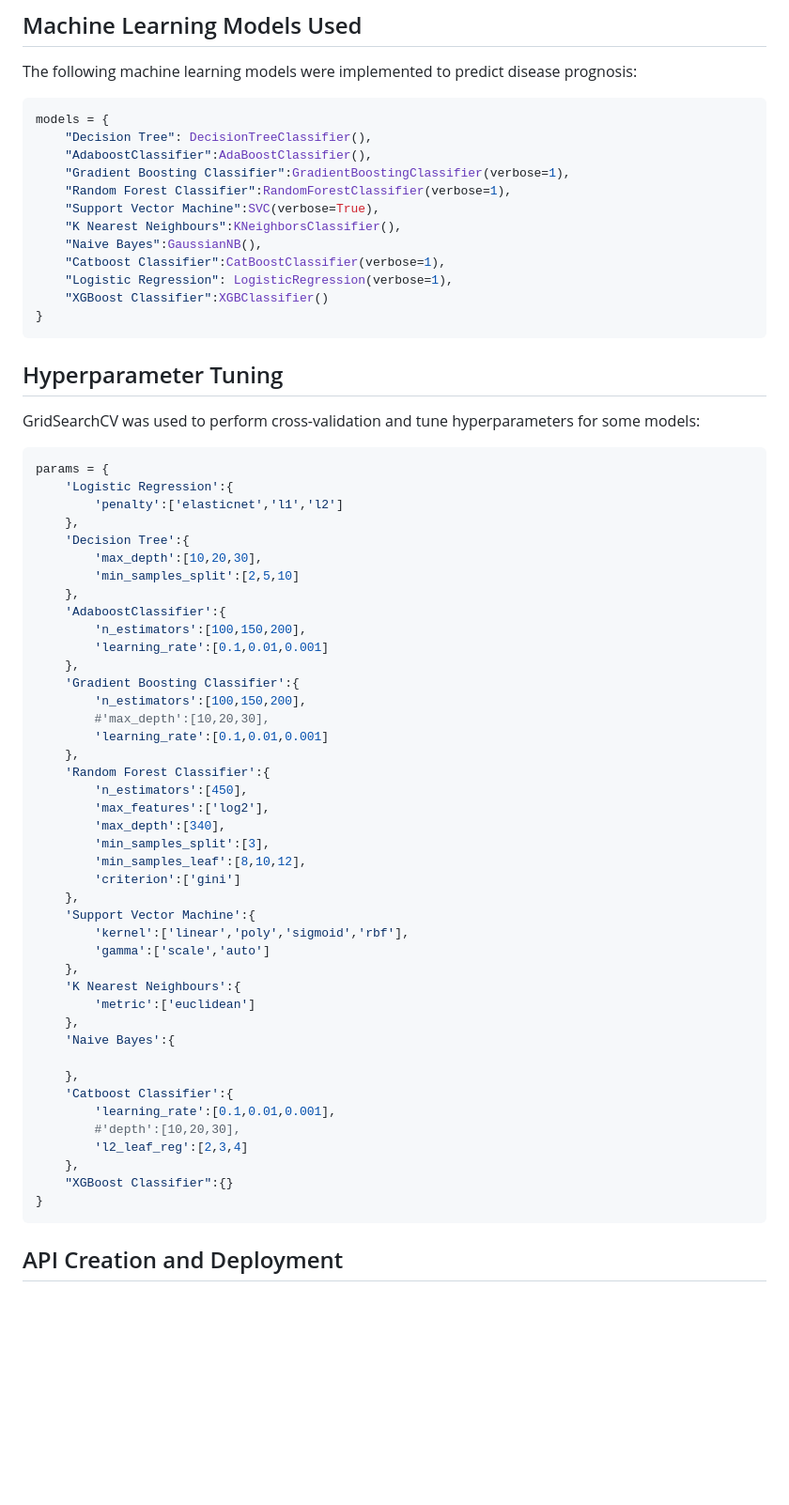
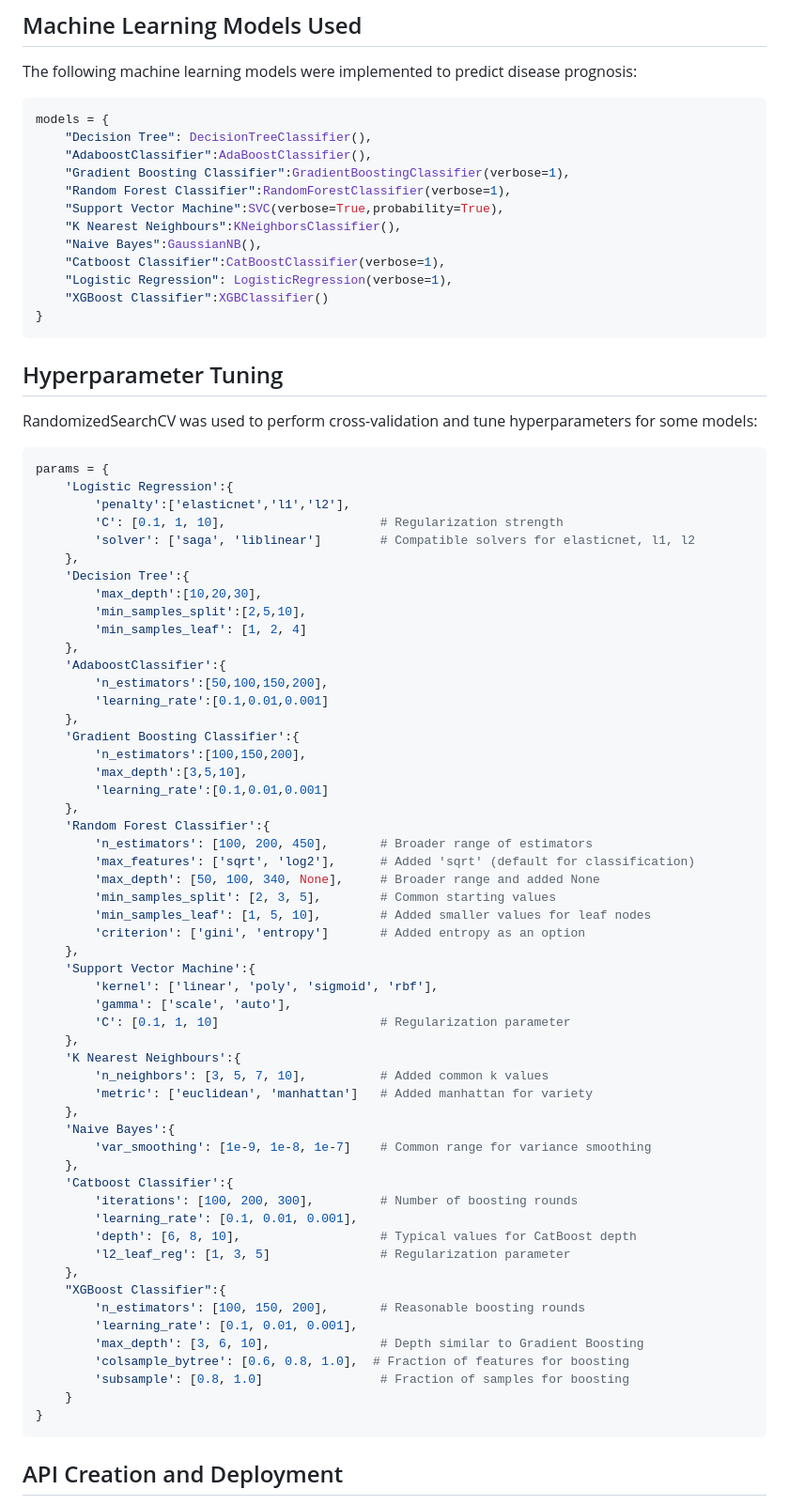
Before and after one commit to Aadi1101/Disease_Prediction, a Markdown page: README.md, the part around the change. Shown at 94% size. GitHub-like rendering; blank space fills up the shorter version.

````diff
--- a/README.md
+++ b/README.md
@@ -149,7 +149,7 @@ models = {
     "AdaboostClassifier":AdaBoostClassifier(),
     "Gradient Boosting Classifier":GradientBoostingClassifier(verbose=1),
     "Random Forest Classifier":RandomForestClassifier(verbose=1),
-    "Support Vector Machine":SVC(verbose=True),
+    "Support Vector Machine":SVC(verbose=True,probability=True),
     "K Nearest Neighbours":KNeighborsClassifier(),
     "Naive Bayes":GaussianNB(),
     "Catboost Classifier":CatBoostClassifier(verbose=1),
@@ -160,50 +160,62 @@ models = {
 
 
 ## Hyperparameter Tuning
-GridSearchCV was used to perform cross-validation and tune hyperparameters for some models:
+RandomizedSearchCV was used to perform cross-validation and tune hyperparameters for some models:
 
 ```python
 params = {
     'Logistic Regression':{
-        'penalty':['elasticnet','l1','l2']
+        'penalty':['elasticnet','l1','l2'],
+        'C': [0.1, 1, 10],                     # Regularization strength
+        'solver': ['saga', 'liblinear']        # Compatible solvers for elasticnet, l1, l2
     },
     'Decision Tree':{
         'max_depth':[10,20,30],
-        'min_samples_split':[2,5,10]
+        'min_samples_split':[2,5,10],
+        'min_samples_leaf': [1, 2, 4]
     },
     'AdaboostClassifier':{
-        'n_estimators':[100,150,200],
+        'n_estimators':[50,100,150,200],
         'learning_rate':[0.1,0.01,0.001]
     },
     'Gradient Boosting Classifier':{
         'n_estimators':[100,150,200],
-        #'max_depth':[10,20,30],
+        'max_depth':[3,5,10],
         'learning_rate':[0.1,0.01,0.001]
     },
     'Random Forest Classifier':{
-        'n_estimators':[450],
-        'max_features':['log2'],
-        'max_depth':[340],
-        'min_samples_split':[3],
-        'min_samples_leaf':[8,10,12],
-        'criterion':['gini']
+        'n_estimators': [100, 200, 450],       # Broader range of estimators
+        'max_features': ['sqrt', 'log2'],      # Added 'sqrt' (default for classification)
+        'max_depth': [50, 100, 340, None],     # Broader range and added None
+        'min_samples_split': [2, 3, 5],        # Common starting values
+        'min_samples_leaf': [1, 5, 10],        # Added smaller values for leaf nodes
+        'criterion': ['gini', 'entropy']       # Added entropy as an option
     },
     'Support Vector Machine':{
-        'kernel':['linear','poly','sigmoid','rbf'],
-        'gamma':['scale','auto']
+        'kernel': ['linear', 'poly', 'sigmoid', 'rbf'],
+        'gamma': ['scale', 'auto'],
+        'C': [0.1, 1, 10]                      # Regularization parameter
     },
     'K Nearest Neighbours':{
-        'metric':['euclidean']
+        'n_neighbors': [3, 5, 7, 10],          # Added common k values
+        'metric': ['euclidean', 'manhattan']   # Added manhattan for variety
     },
     'Naive Bayes':{
-
+        'var_smoothing': [1e-9, 1e-8, 1e-7]    # Common range for variance smoothing
     },
     'Catboost Classifier':{
-        'learning_rate':[0.1,0.01,0.001],
-        #'depth':[10,20,30],
-        'l2_leaf_reg':[2,3,4]
+        'iterations': [100, 200, 300],         # Number of boosting rounds
+        'learning_rate': [0.1, 0.01, 0.001],
+        'depth': [6, 8, 10],                   # Typical values for CatBoost depth
+        'l2_leaf_reg': [1, 3, 5]               # Regularization parameter
     },
-    "XGBoost Classifier":{}
+    "XGBoost Classifier":{
+        'n_estimators': [100, 150, 200],       # Reasonable boosting rounds
+        'learning_rate': [0.1, 0.01, 0.001],
+        'max_depth': [3, 6, 10],               # Depth similar to Gradient Boosting
+        'colsample_bytree': [0.6, 0.8, 1.0],  # Fraction of features for boosting
+        'subsample': [0.8, 1.0]                # Fraction of samples for boosting
+    }
 }
 ```
 
````
